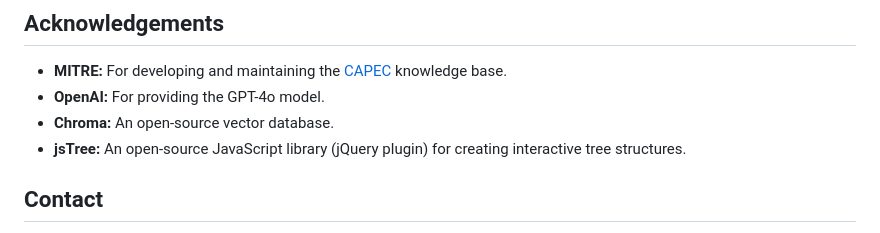
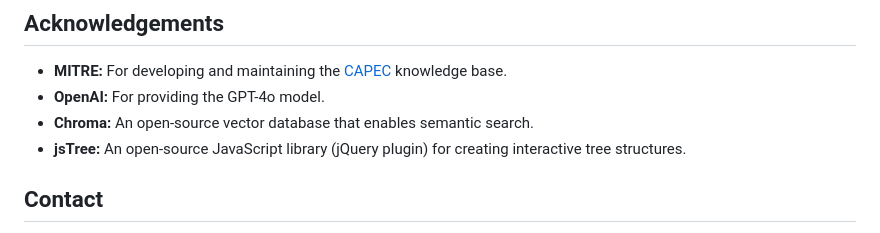
Before and after one commit to karimsammouri/capec_threat_modeling, a Markdown page: README.md, the part around the change printed below. Drawn GitHub-style.

```diff
--- a/README.md
+++ b/README.md
@@ -101,7 +101,7 @@ This project is licensed under the [MIT License](LICENSE). See the `LICENSE` fil
 ## Acknowledgements
 - **MITRE:** For developing and maintaining the [CAPEC](https://capec.mitre.org/) knowledge base.
 - **OpenAI:** For providing the GPT-4o model.
-- **Chroma:** An open-source vector database.
+- **Chroma:** An open-source vector database that enables semantic search.
 - **jsTree:** An open-source JavaScript library (jQuery plugin) for creating interactive tree structures.
 
 ## Contact
```
Also changed, not shown: other parts of README.md (+6 -6 lines).
